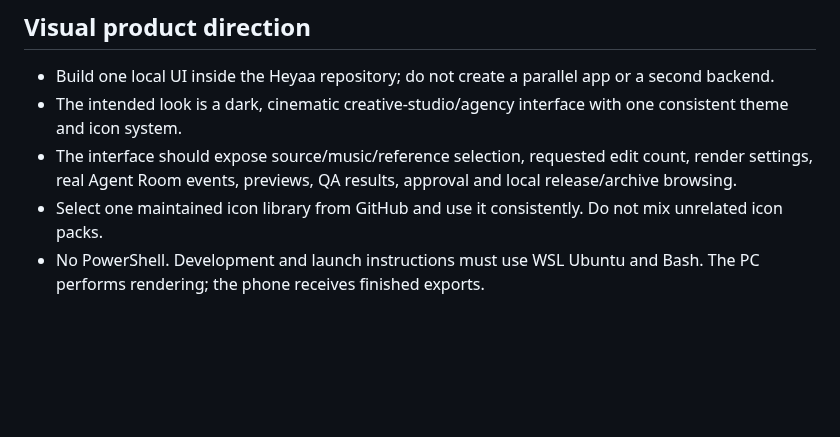
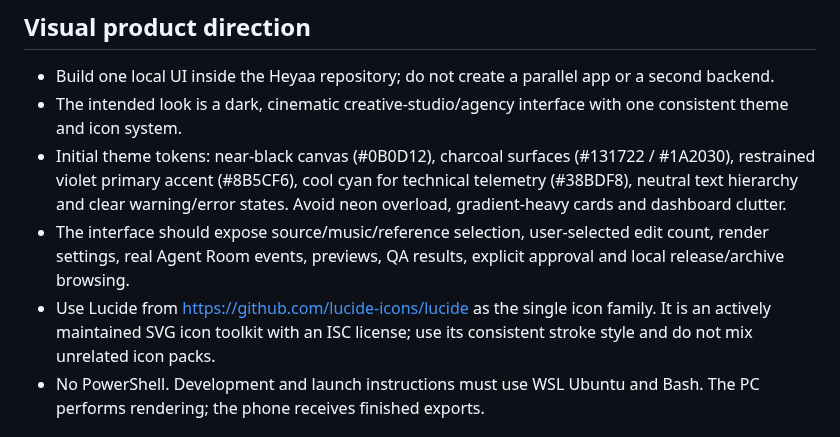
Before and after one commit to laylasauce712-ctrl/Heyaa, a Markdown page: docs/product-contract.md, the part around the change. GitHub-like rendering; blank space fills up the shorter version.

Commit message:
docs(ui): choose the Heyaa dark theme and Lucide icon system

```diff
--- a/docs/product-contract.md
+++ b/docs/product-contract.md
@@ -52,8 +52,9 @@ These are evidence-based Python modules today. Do not describe them as separate
 
 - Build one local UI inside the Heyaa repository; do not create a parallel app or a second backend.
 - The intended look is a dark, cinematic creative-studio/agency interface with one consistent theme and icon system.
-- The interface should expose source/music/reference selection, requested edit count, render settings, real Agent Room events, previews, QA results, approval and local release/archive browsing.
-- Select one maintained icon library from GitHub and use it consistently. Do not mix unrelated icon packs.
+- Initial theme tokens: near-black canvas (#0B0D12), charcoal surfaces (#131722 / #1A2030), restrained violet primary accent (#8B5CF6), cool cyan for technical telemetry (#38BDF8), neutral text hierarchy and clear warning/error states. Avoid neon overload, gradient-heavy cards and dashboard clutter.
+- The interface should expose source/music/reference selection, user-selected edit count, render settings, real Agent Room events, previews, QA results, explicit approval and local release/archive browsing.
+- Use Lucide from https://github.com/lucide-icons/lucide as the single icon family. It is an actively maintained SVG icon toolkit with an ISC license; use its consistent stroke style and do not mix unrelated icon packs.
 - No PowerShell. Development and launch instructions must use WSL Ubuntu and Bash. The PC performs rendering; the phone receives finished exports.
 
 ## Quality and proof
```
